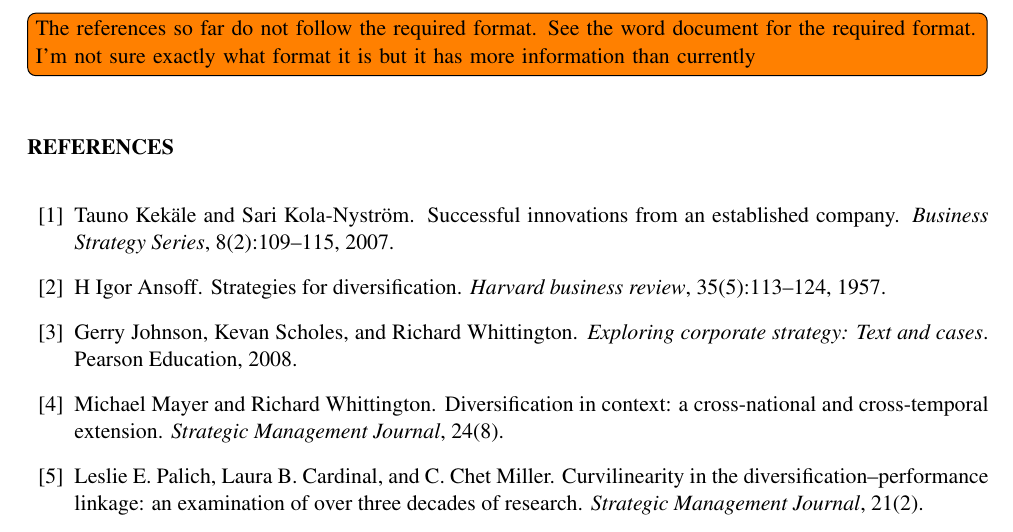
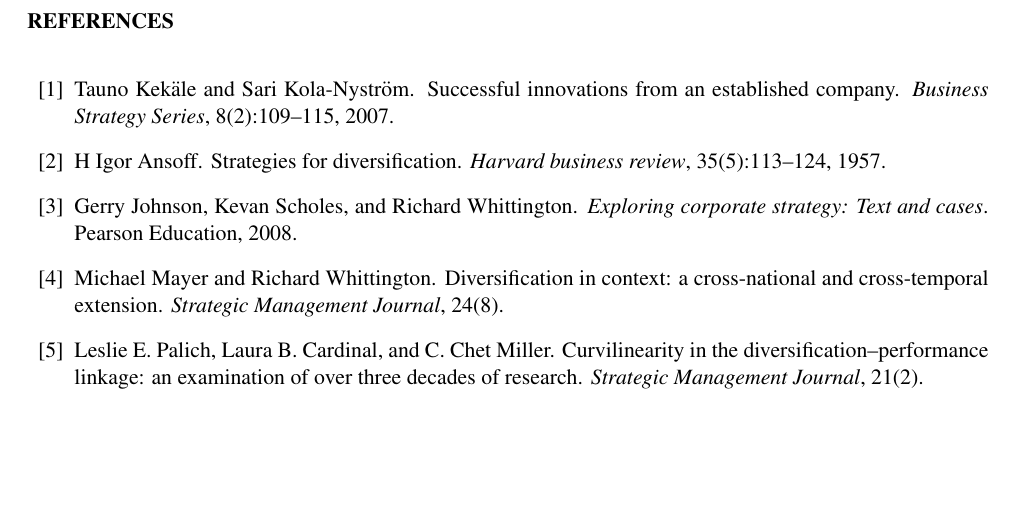
Before and after one commit to TheSmiff/ELEC6049, a LaTeX document (Report1/Report1.tex): part of page 6 of 19, cut at the place of the change, the shorter picture padded with empty space. Compiled offline with pdfLaTeX.

Commit message:
Removed refs comment

```diff
--- a/Report1/Report1.tex
+++ b/Report1/Report1.tex
@@ -41,7 +41,7 @@
 \input{Conclusion}
 
 \backmatter
-\inote{The references so far do not follow the required format. See the word document for the required format. I'm not sure exactly what format it is but it has more information than currently}
+%\inote{The references so far do not follow the required format. See the word document for the required format. I'm not sure exactly what format it is but it has more information than currently}
 \bibliographystyle{unsrt}%{ieeetr}
 \bibliography{Report1Bib}
 
```
